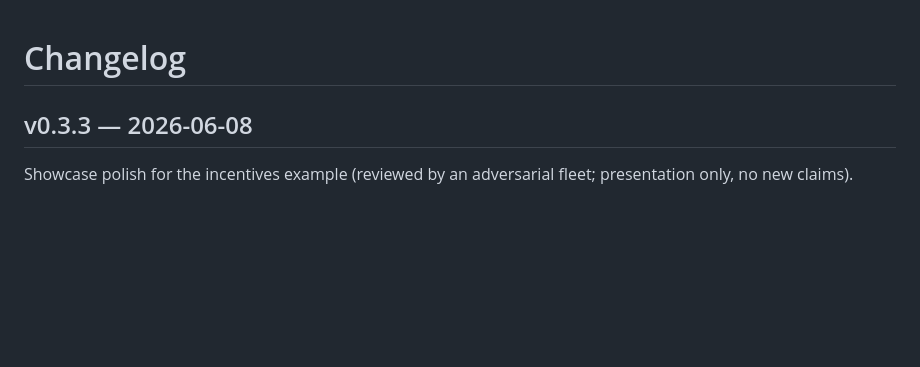
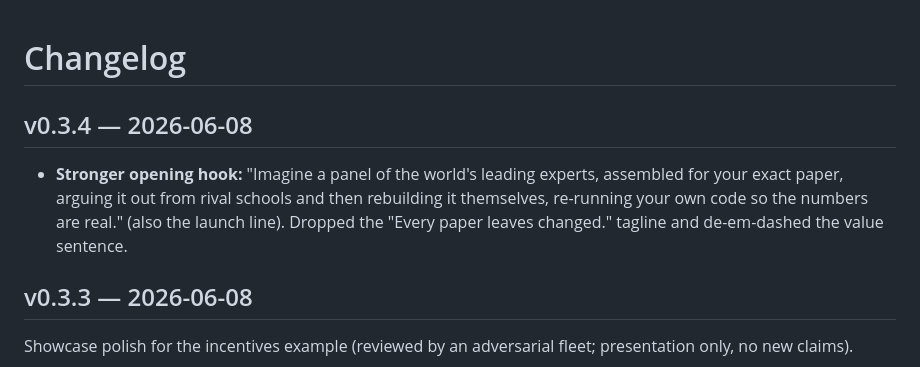
Before and after one commit to tjhavranek/paper-workshop, a Markdown page: CHANGELOG.md, the part around the change. Drawn GitHub-style; blank space fills up the shorter version.

Commit message:
changelog: v0.3.4 (stronger hook, drop tagline)
Co-Authored-By: Claude Opus 4.8 (1M context) <noreply@anthropic.com>

```diff
--- a/CHANGELOG.md
+++ b/CHANGELOG.md
@@ -1,4 +1,10 @@
 # Changelog
+
+## v0.3.4 — 2026-06-08
+- **Stronger opening hook:** "Imagine a panel of the world's leading experts, assembled for your
+  exact paper, arguing it out from rival schools and then rebuilding it themselves, re-running your
+  own code so the numbers are real." (also the launch line). Dropped the "Every paper leaves changed."
+  tagline and de-em-dashed the value sentence.
 
 ## v0.3.3 — 2026-06-08
 Showcase polish for the incentives example (reviewed by an adversarial fleet; presentation only, no
```
